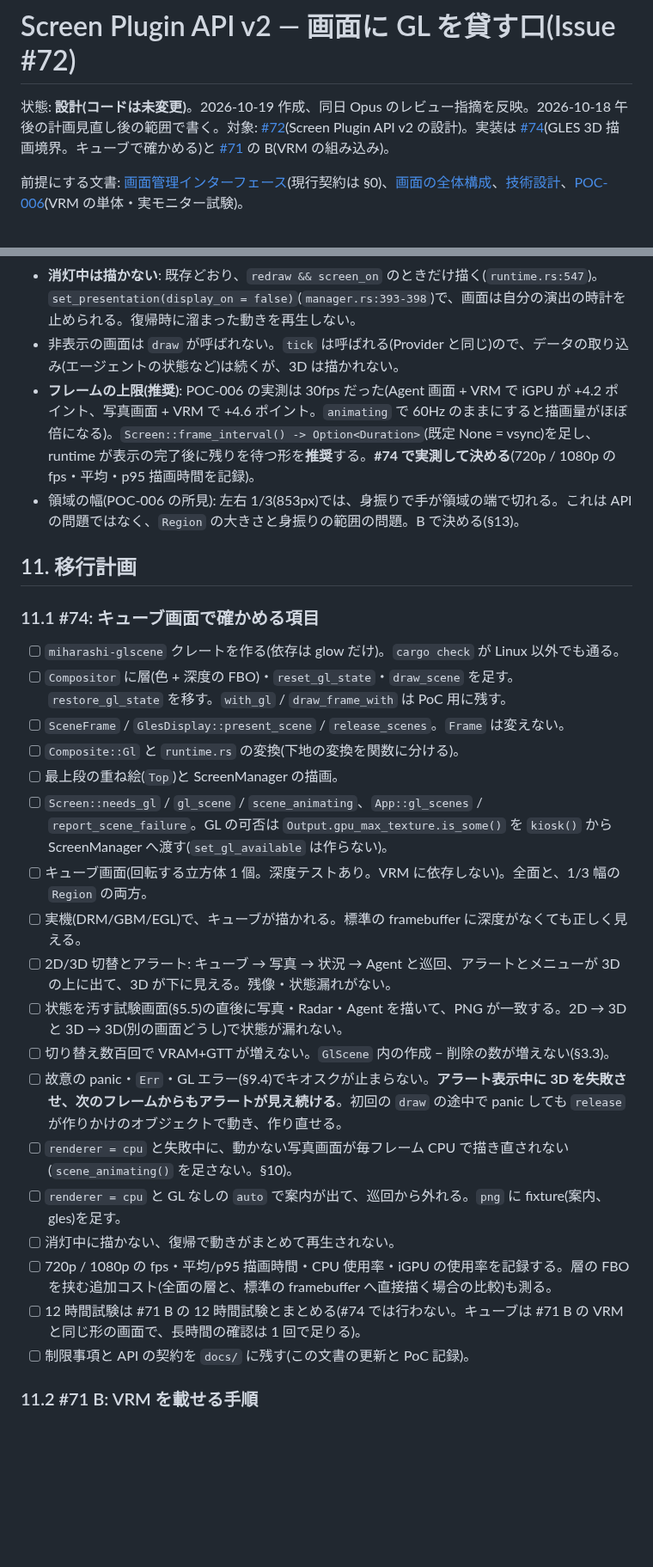
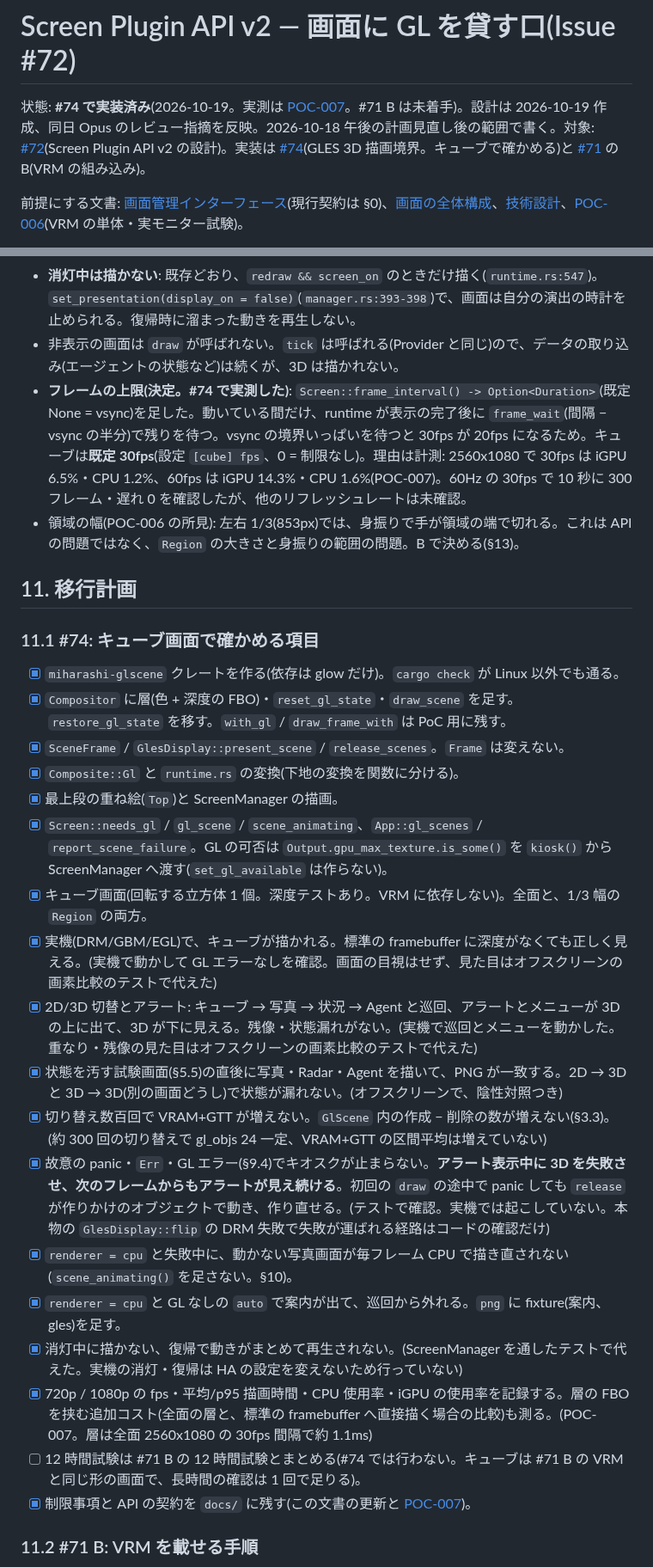
Before and after one commit to ysogabe/miharashi, a Markdown page: docs/DESIGN-screen-plugin-v2.md, 2 parts joined by grey strips. Shown at 86% size. Rendered like a GitHub page; blank space fills up the shorter version.

```diff
--- a/docs/DESIGN-screen-plugin-v2.md
+++ b/docs/DESIGN-screen-plugin-v2.md
@@ -1,6 +1,6 @@
 # Screen Plugin API v2 — 画面に GL を貸す口(Issue #72)
 
-状態: **設計(コードは未変更)**。2026-10-19 作成、同日 Opus のレビュー指摘を反映。2026-10-18 午後の計画見直し後の範囲で書く。対象: [#72](https://github.com/ysogabe/miharashi/issues/72)(Screen Plugin API v2 の設計)。実装は [#74](https://github.com/ysogabe/miharashi/issues/74)(GLES 3D 描画境界。キューブで確かめる)と [#71](https://github.com/ysogabe/miharashi/issues/71) の B(VRM の組み込み)。
+状態: **#74 で実装済み**(2026-10-19。実測は [POC-007](poc/POC-007.md)。#71 B は未着手)。設計は 2026-10-19 作成、同日 Opus のレビュー指摘を反映。2026-10-18 午後の計画見直し後の範囲で書く。対象: [#72](https://github.com/ysogabe/miharashi/issues/72)(Screen Plugin API v2 の設計)。実装は [#74](https://github.com/ysogabe/miharashi/issues/74)(GLES 3D 描画境界。キューブで確かめる)と [#71](https://github.com/ysogabe/miharashi/issues/71) の B(VRM の組み込み)。
 
 前提にする文書: [画面管理インターフェース](DESIGN-screen-interface.md)(現行契約は §0)、[画面の全体構成](DESIGN-screens.md)、[技術設計](DESIGN.md)、[POC-006](poc/POC-006.md)(VRM の単体・実モニター試験)。
 
@@ -478,31 +478,31 @@ flowchart LR
 - 3D は**保持しない**: 何かの理由(時計の 1 秒更新、アラートの開閉)で画面が再描画されると、毎回 `GlScene::draw` が呼ばれる。時間が止まっている間は同じ絵になるようにする(画面の状態が変わらなければ同じ入力)。
 - **消灯中は描かない**: 既存どおり、`redraw && screen_on` のときだけ描く(`runtime.rs:547`)。`set_presentation(display_on = false)`(`manager.rs:393-398`)で、画面は自分の演出の時計を止められる。復帰時に溜まった動きを再生しない。
 - 非表示の画面は `draw` が呼ばれない。`tick` は呼ばれる(Provider と同じ)ので、データの取り込み(エージェントの状態など)は続くが、3D は描かれない。
-- **フレームの上限(推奨)**: POC-006 の実測は 30fps だった(Agent 画面 + VRM で iGPU が +4.2 ポイント、写真画面 + VRM で +4.6 ポイント。`animating` で 60Hz のままにすると描画量がほぼ倍になる)。`Screen::frame_interval() -> Option<Duration>`(既定 None = vsync)を足し、runtime が表示の完了後に残りを待つ形を**推奨**する。**#74 で実測して決める**(720p / 1080p の fps・平均・p95 描画時間を記録)。
+- **フレームの上限(決定。#74 で実測した)**: `Screen::frame_interval() -> Option<Duration>`(既定 None = vsync)を足した。動いている間だけ、runtime が表示の完了後に `frame_wait`(間隔 − vsync の半分)で残りを待つ。vsync の境界いっぱいを待つと 30fps が 20fps になるため。キューブは**既定 30fps**(設定 `[cube] fps`、0 = 制限なし)。理由は計測: 2560x1080 で 30fps は iGPU 6.5%・CPU 1.2%、60fps は iGPU 14.3%・CPU 1.6%(POC-007)。60Hz の 30fps で 10 秒に 300 フレーム・遅れ 0 を確認したが、他のリフレッシュレートは未確認。
 - 領域の幅(POC-006 の所見): 左右 1/3(853px)では、身振りで手が領域の端で切れる。これは API の問題ではなく、`Region` の大きさと身振りの範囲の問題。B で決める(§13)。
 
 ## 11. 移行計画
 
 ### 11.1 #74: キューブ画面で確かめる項目
 
-- [ ] `miharashi-glscene` クレートを作る(依存は glow だけ)。`cargo check` が Linux 以外でも通る。
-- [ ] `Compositor` に層(色 + 深度の FBO)・`reset_gl_state`・`draw_scene` を足す。`restore_gl_state` を移す。`with_gl` / `draw_frame_with` は PoC 用に残す。
-- [ ] `SceneFrame` / `GlesDisplay::present_scene` / `release_scenes`。`Frame` は変えない。
-- [ ] `Composite::Gl` と `runtime.rs` の変換(下地の変換を関数に分ける)。
-- [ ] 最上段の重ね絵(`Top`)と ScreenManager の描画。
-- [ ] `Screen::needs_gl` / `gl_scene` / `scene_animating`、`App::gl_scenes` / `report_scene_failure`。GL の可否は `Output.gpu_max_texture.is_some()` を `kiosk()` から ScreenManager へ渡す(`set_gl_available` は作らない)。
-- [ ] キューブ画面(回転する立方体 1 個。深度テストあり。VRM に依存しない)。全面と、1/3 幅の `Region` の両方。
-- [ ] 実機(DRM/GBM/EGL)で、キューブが描かれる。標準の framebuffer に深度がなくても正しく見える。
-- [ ] 2D/3D 切替とアラート: キューブ → 写真 → 状況 → Agent と巡回、アラートとメニューが 3D の上に出て、3D が下に見える。残像・状態漏れがない。
-- [ ] 状態を汚す試験画面(§5.5)の直後に写真・Radar・Agent を描いて、PNG が一致する。2D → 3D と 3D → 3D(別の画面どうし)で状態が漏れない。
-- [ ] 切り替え数百回で VRAM+GTT が増えない。`GlScene` 内の作成 − 削除の数が増えない(§3.3)。
-- [ ] 故意の panic・`Err`・GL エラー(§9.4)でキオスクが止まらない。**アラート表示中に 3D を失敗させ、次のフレームからもアラートが見え続ける**。初回の `draw` の途中で panic しても `release` が作りかけのオブジェクトで動き、作り直せる。
-- [ ] `renderer = cpu` と失敗中に、動かない写真画面が毎フレーム CPU で描き直されない(`scene_animating()` を足さない。§10)。
-- [ ] `renderer = cpu` と GL なしの `auto` で案内が出て、巡回から外れる。`png` に fixture(案内、gles)を足す。
-- [ ] 消灯中に描かない、復帰で動きがまとめて再生されない。
-- [ ] 720p / 1080p の fps・平均/p95 描画時間・CPU 使用率・iGPU の使用率を記録する。層の FBO を挟む追加コスト(全面の層と、標準の framebuffer へ直接描く場合の比較)も測る。
+- [x] `miharashi-glscene` クレートを作る(依存は glow だけ)。`cargo check` が Linux 以外でも通る。
+- [x] `Compositor` に層(色 + 深度の FBO)・`reset_gl_state`・`draw_scene` を足す。`restore_gl_state` を移す。`with_gl` / `draw_frame_with` は PoC 用に残す。
+- [x] `SceneFrame` / `GlesDisplay::present_scene` / `release_scenes`。`Frame` は変えない。
+- [x] `Composite::Gl` と `runtime.rs` の変換(下地の変換を関数に分ける)。
+- [x] 最上段の重ね絵(`Top`)と ScreenManager の描画。
+- [x] `Screen::needs_gl` / `gl_scene` / `scene_animating`、`App::gl_scenes` / `report_scene_failure`。GL の可否は `Output.gpu_max_texture.is_some()` を `kiosk()` から ScreenManager へ渡す(`set_gl_available` は作らない)。
+- [x] キューブ画面(回転する立方体 1 個。深度テストあり。VRM に依存しない)。全面と、1/3 幅の `Region` の両方。
+- [x] 実機(DRM/GBM/EGL)で、キューブが描かれる。標準の framebuffer に深度がなくても正しく見える。(実機で動かして GL エラーなしを確認。画面の目視はせず、見た目はオフスクリーンの画素比較のテストで代えた)
+- [x] 2D/3D 切替とアラート: キューブ → 写真 → 状況 → Agent と巡回、アラートとメニューが 3D の上に出て、3D が下に見える。残像・状態漏れがない。(実機で巡回とメニューを動かした。重なり・残像の見た目はオフスクリーンの画素比較のテストで代えた)
+- [x] 状態を汚す試験画面(§5.5)の直後に写真・Radar・Agent を描いて、PNG が一致する。2D → 3D と 3D → 3D(別の画面どうし)で状態が漏れない。(オフスクリーンで、陰性対照つき)
+- [x] 切り替え数百回で VRAM+GTT が増えない。`GlScene` 内の作成 − 削除の数が増えない(§3.3)。(約 300 回の切り替えで gl_objs 24 一定、VRAM+GTT の区間平均は増えていない)
+- [x] 故意の panic・`Err`・GL エラー(§9.4)でキオスクが止まらない。**アラート表示中に 3D を失敗させ、次のフレームからもアラートが見え続ける**。初回の `draw` の途中で panic しても `release` が作りかけのオブジェクトで動き、作り直せる。(テストで確認。実機では起こしていない。本物の `GlesDisplay::flip` の DRM 失敗で失敗が運ばれる経路はコードの確認だけ)
+- [x] `renderer = cpu` と失敗中に、動かない写真画面が毎フレーム CPU で描き直されない(`scene_animating()` を足さない。§10)。
+- [x] `renderer = cpu` と GL なしの `auto` で案内が出て、巡回から外れる。`png` に fixture(案内、gles)を足す。
+- [x] 消灯中に描かない、復帰で動きがまとめて再生されない。(ScreenManager を通したテストで代えた。実機の消灯・復帰は HA の設定を変えないため行っていない)
+- [x] 720p / 1080p の fps・平均/p95 描画時間・CPU 使用率・iGPU の使用率を記録する。層の FBO を挟む追加コスト(全面の層と、標準の framebuffer へ直接描く場合の比較)も測る。(POC-007。層は全面 2560x1080 の 30fps 間隔で約 1.1ms)
 - [ ] 12 時間試験は #71 B の 12 時間試験とまとめる(#74 では行わない。キューブは #71 B の VRM と同じ形の画面で、長時間の確認は 1 回で足りる)。
-- [ ] 制限事項と API の契約を `docs/` に残す(この文書の更新と PoC 記録)。
+- [x] 制限事項と API の契約を `docs/` に残す(この文書の更新と [POC-007](poc/POC-007.md))。
 
 ### 11.2 #71 B: VRM を載せる手順
 
```
Also changed, not shown: other parts of docs/DESIGN-screen-plugin-v2.md (+7 -7 lines), docs/README.md (+1 -0 lines), docs/poc/POC-007.md (added, +174 -0 lines).
